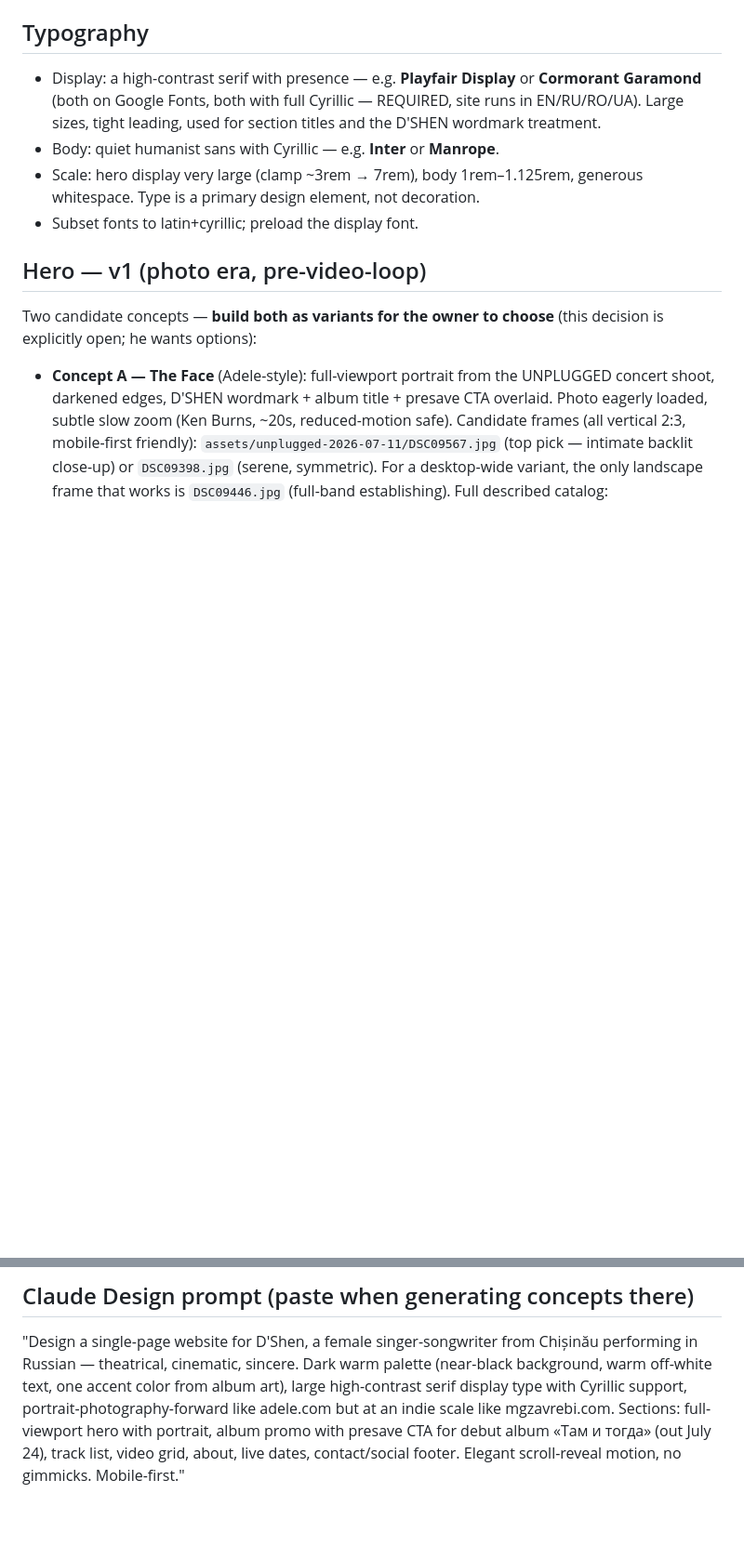
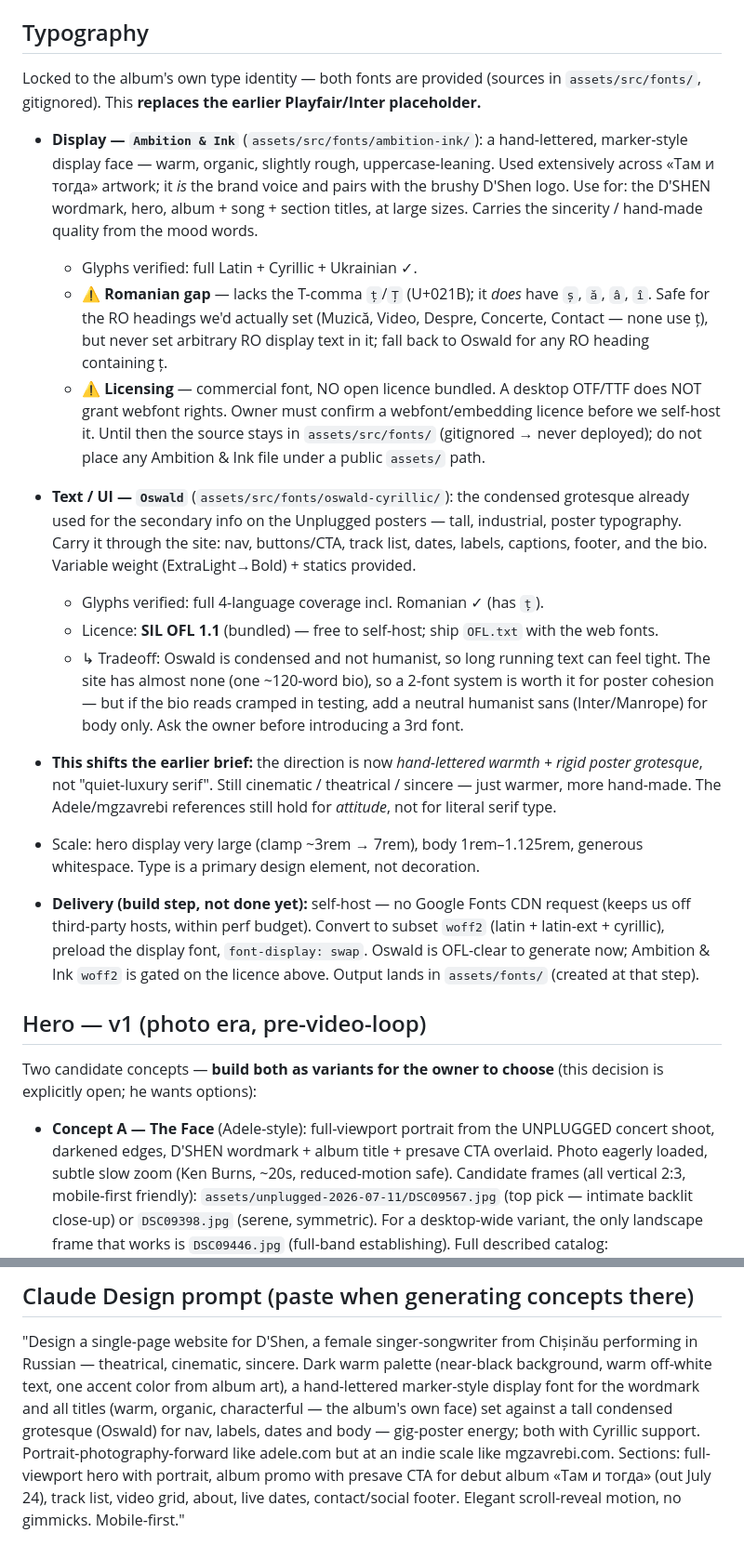
Before and after one commit to ganisen/dshenmusic, a Markdown page: DESIGN.md, 2 parts joined by grey strips. Shown at 93% size. Drawn GitHub-style; blank space fills up the shorter version.

Commit message:
Document typography: Ambition & Ink (display) + Oswald (UI); font sources to src/, licence + RO gaps noted

```diff
--- a/DESIGN.md
+++ b/DESIGN.md
@@ -47,14 +47,48 @@ Foundation: near-black stage darkness, warm — not pure #000.
 
 ## Typography
 
-- Display: a high-contrast serif with presence — e.g. **Playfair Display** or
-  **Cormorant Garamond** (both on Google Fonts, both with full Cyrillic — REQUIRED,
-  site runs in EN/RU/RO/UA). Large sizes, tight leading, used for section titles
-  and the D'SHEN wordmark treatment.
-- Body: quiet humanist sans with Cyrillic — e.g. **Inter** or **Manrope**.
-- Scale: hero display very large (clamp ~3rem → 7rem), body 1rem–1.125rem,
-  generous whitespace. Type is a primary design element, not decoration.
-- Subset fonts to latin+cyrillic; preload the display font.
+Locked to the album's own type identity — both fonts are provided (sources in
+`assets/src/fonts/`, gitignored). This **replaces the earlier Playfair/Inter placeholder.**
+
+- **Display — `Ambition & Ink`** (`assets/src/fonts/ambition-ink/`): a hand-lettered,
+  marker-style display face — warm, organic, slightly rough, uppercase-leaning. Used
+  extensively across «Там и тогда» artwork; it *is* the brand voice and pairs with the
+  brushy D'Shen logo. Use for: the D'SHEN wordmark, hero, album + song + section titles,
+  at large sizes. Carries the sincerity / hand-made quality from the mood words.
+  - Glyphs verified: full Latin + Cyrillic + Ukrainian ✓.
+  - ⚠️ **Romanian gap** — lacks the T-comma `ț`/`Ț` (U+021B); it *does* have `ș`, `ă`,
+    `â`, `î`. Safe for the RO headings we'd actually set (Muzică, Video, Despre, Concerte,
+    Contact — none use ț), but never set arbitrary RO display text in it; fall back to
+    Oswald for any RO heading containing ț.
+  - ⚠️ **Licensing** — commercial font, NO open licence bundled. A desktop OTF/TTF does
+    NOT grant webfont rights. Owner must confirm a webfont/embedding licence before we
+    self-host it. Until then the source stays in `assets/src/fonts/` (gitignored → never
+    deployed); do not place any Ambition & Ink file under a public `assets/` path.
+
+- **Text / UI — `Oswald`** (`assets/src/fonts/oswald-cyrillic/`): the condensed grotesque
+  already used for the secondary info on the Unplugged posters — tall, industrial, poster
+  typography. Carry it through the site: nav, buttons/CTA, track list, dates, labels,
+  captions, footer, and the bio. Variable weight (ExtraLight→Bold) + statics provided.
+  - Glyphs verified: full 4-language coverage incl. Romanian ✓ (has `ț`).
+  - Licence: **SIL OFL 1.1** (bundled) — free to self-host; ship `OFL.txt` with the web fonts.
+  - ↳ Tradeoff: Oswald is condensed and not humanist, so long running text can feel tight.
+    The site has almost none (one ~120-word bio), so a 2-font system is worth it for poster
+    cohesion — but if the bio reads cramped in testing, add a neutral humanist sans
+    (Inter/Manrope) for body only. Ask the owner before introducing a 3rd font.
+
+- **This shifts the earlier brief:** the direction is now *hand-lettered warmth + rigid
+  poster grotesque*, not "quiet-luxury serif". Still cinematic / theatrical / sincere —
+  just warmer, more hand-made. The Adele/mgzavrebi references still hold for *attitude*,
+  not for literal serif type.
+
+- Scale: hero display very large (clamp ~3rem → 7rem), body 1rem–1.125rem, generous
+  whitespace. Type is a primary design element, not decoration.
+
+- **Delivery (build step, not done yet):** self-host — no Google Fonts CDN request (keeps
+  us off third-party hosts, within perf budget). Convert to subset `woff2`
+  (latin + latin-ext + cyrillic), preload the display font, `font-display: swap`. Oswald
+  is OFL-clear to generate now; Ambition & Ink `woff2` is gated on the licence above.
+  Output lands in `assets/fonts/` (created at that step).
 
 ## Hero — v1 (photo era, pre-video-loop)
 
@@ -115,8 +149,10 @@ Principle: **the site breathes; it does not perform tricks.**
 
 "Design a single-page website for D'Shen, a female singer-songwriter from Chișinău
 performing in Russian — theatrical, cinematic, sincere. Dark warm palette (near-black
-background, warm off-white text, one accent color from album art), large high-contrast
-serif display type with Cyrillic support, portrait-photography-forward like adele.com
+background, warm off-white text, one accent color from album art), a hand-lettered
+marker-style display font for the wordmark and all titles (warm, organic, characterful —
+the album's own face) set against a tall condensed grotesque (Oswald) for nav, labels,
+dates and body — gig-poster energy; both with Cyrillic support. Portrait-photography-forward like adele.com
 but at an indie scale like mgzavrebi.com. Sections: full-viewport hero with portrait,
 album promo with presave CTA for debut album «Там и тогда» (out July 24), track list,
 video grid, about, live dates, contact/social footer. Elegant scroll-reveal motion,
```
Also changed, not shown: CONTENT.md (+5 -2 lines).
